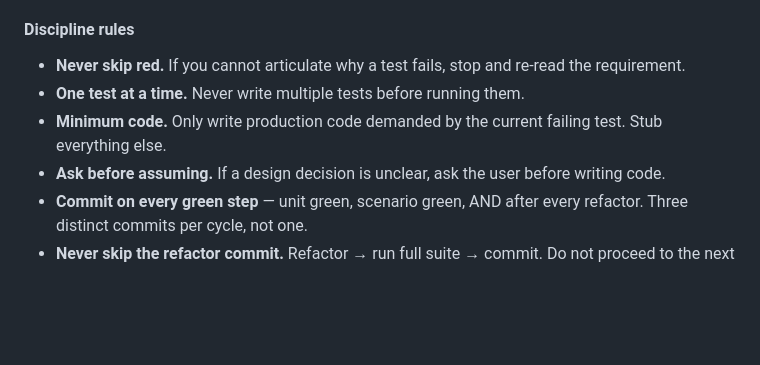
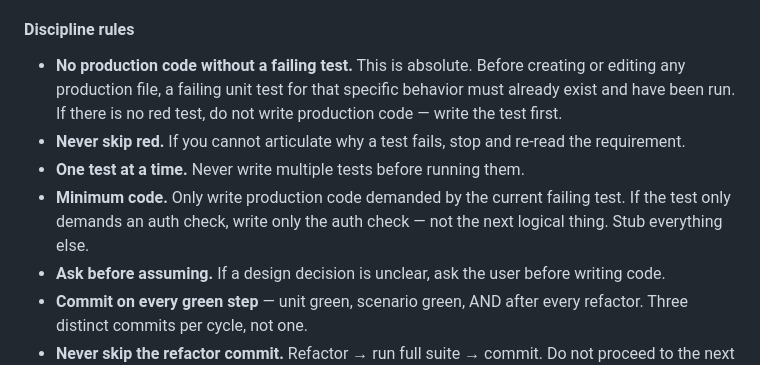
Before and after one commit to mcornell/crew-predictions, a Markdown page: CLAUDE.md, the part around the change. Rendered like a GitHub page; blank space fills up the shorter version.

Commit message:
Discipline: no production code without a failing test, enforce absolutely
Co-Authored-By: Claude Sonnet 4.6 <noreply@anthropic.com>

```diff
--- a/CLAUDE.md
+++ b/CLAUDE.md
@@ -44,9 +44,10 @@ Every feature increment starts from a failing **Playwright** (browser) scenario
 
 #### Discipline rules
 
+- **No production code without a failing test.** This is absolute. Before creating or editing any production file, a failing unit test for that specific behavior must already exist and have been run. If there is no red test, do not write production code — write the test first.
 - **Never skip red.** If you cannot articulate why a test fails, stop and re-read the requirement.
 - **One test at a time.** Never write multiple tests before running them.
-- **Minimum code.** Only write production code demanded by the current failing test. Stub everything else.
+- **Minimum code.** Only write production code demanded by the current failing test. If the test only demands an auth check, write only the auth check — not the next logical thing. Stub everything else.
 - **Ask before assuming.** If a design decision is unclear, ask the user before writing code.
 - **Commit on every green step** — unit green, scenario green, AND after every refactor. Three distinct commits per cycle, not one.
 - **Never skip the refactor commit.** Refactor → run full suite → commit. Do not proceed to the next red until this is done.
```
